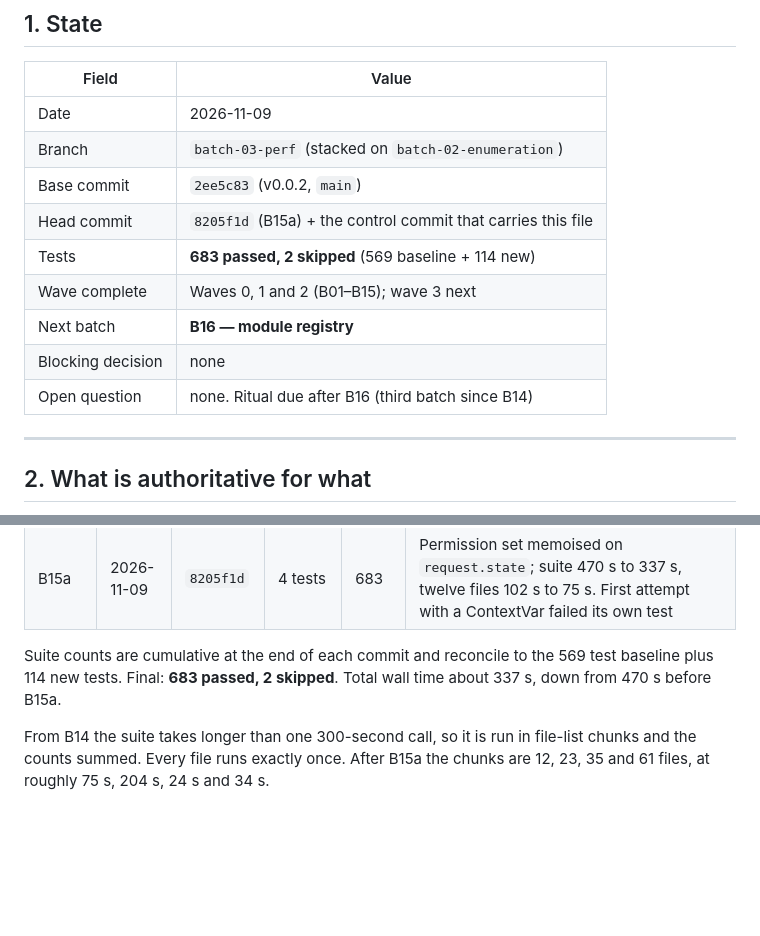
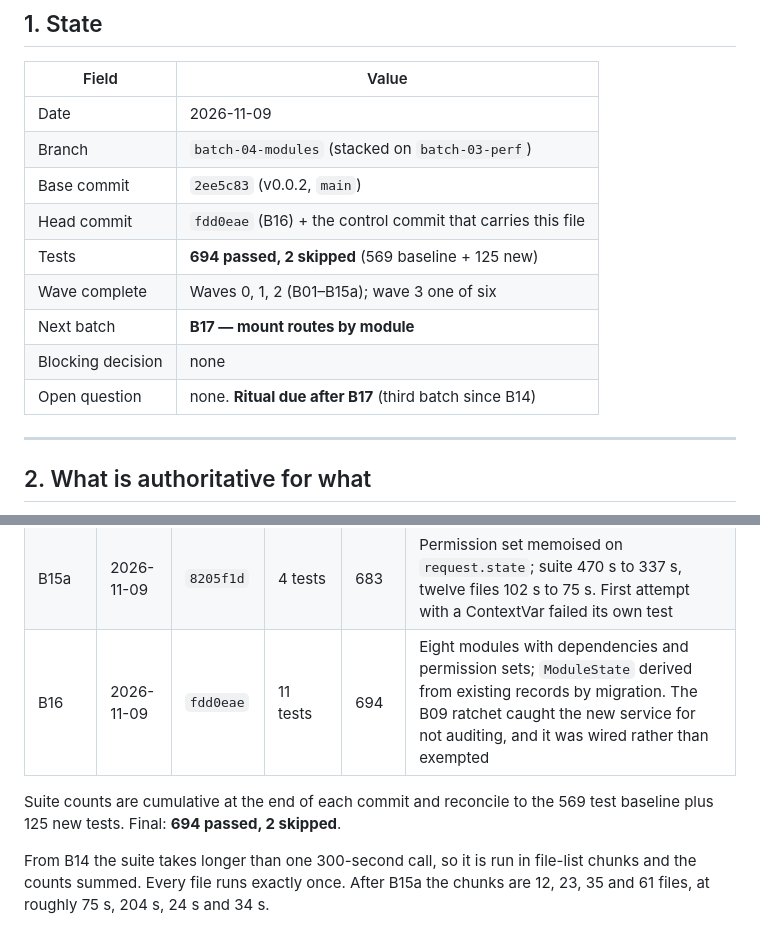
Before and after one commit to drsamonline/HMS, a Markdown page: .ai/CONTROL.md, 2 parts joined by grey strips. GitHub-like rendering; blank space fills up the shorter version.

Commit message:
docs(control): record B16 and the documentation wave
B16: eight modules, state derived from existing records, switches audited.

Also records the owner's standing requirement for wave 9 (B46-B51): documentation,
tutorials and user guides, with the rule that every claim a document makes about
the software is checked by a test or labelled as intent - and the note that the
wave starts with an audit of the 119 existing files rather than with writing.

```diff
--- a/.ai/CONTROL.md
+++ b/.ai/CONTROL.md
@@ -15,14 +15,14 @@ latest milestone in the same paragraph.
 | Field | Value |
 |-------|-------|
 | Date | 2026-11-09 |
-| Branch | `batch-03-perf` (stacked on `batch-02-enumeration`) |
+| Branch | `batch-04-modules` (stacked on `batch-03-perf`) |
 | Base commit | `2ee5c83` (v0.0.2, `main`) |
-| Head commit | `8205f1d` (B15a) + the control commit that carries this file |
-| Tests | **683 passed, 2 skipped** (569 baseline + 114 new) |
-| Wave complete | Waves 0, 1 and 2 (B01–B15); wave 3 next |
-| Next batch | **B16 — module registry** |
+| Head commit | `fdd0eae` (B16) + the control commit that carries this file |
+| Tests | **694 passed, 2 skipped** (569 baseline + 125 new) |
+| Wave complete | Waves 0, 1, 2 (B01–B15a); wave 3 one of six |
+| Next batch | **B17 — mount routes by module** |
 | Blocking decision | none |
-| Open question | none. Ritual due after B16 (third batch since B14) |
+| Open question | none. **Ritual due after B17** (third batch since B14) |
 
 ---
 
@@ -336,10 +336,10 @@ role, because an end-to-end suite needs an actor the guard admits.
 | B14 | 2026-11-09 | `2d8fbe6` | 7 tests | 675 | 238 of 244 routes guarded, enforcement flipped to `enforce`, B11's role gate removed, harness given a real actor. Two self-inflicted defects: a broad regex damaged 31 test files, and the first pass emitted bare functions instead of `Depends(...)` |
 | B15 | 2026-11-09 | `66e085d` | 6 tests | 679 | Enumeration gate that names the unguarded route; proven to fail by planting one. Supersedes the lighter copy inside B14's gate |
 | B15a | 2026-11-09 | `8205f1d` | 4 tests | 683 | Permission set memoised on `request.state`; suite 470 s to 337 s, twelve files 102 s to 75 s. First attempt with a ContextVar failed its own test |
+| B16 | 2026-11-09 | `fdd0eae` | 11 tests | 694 | Eight modules with dependencies and permission sets; `ModuleState` derived from existing records by migration. The B09 ratchet caught the new service for not auditing, and it was wired rather than exempted |
 
 Suite counts are cumulative at the end of each commit and reconcile to the 569
-test baseline plus 114 new tests. Final: **683 passed, 2 skipped**. Total wall
-time about 337 s, down from 470 s before B15a.
+test baseline plus 125 new tests. Final: **694 passed, 2 skipped**.
 
 From B14 the suite takes longer than one 300-second call, so it is run in
 file-list chunks and the counts summed. Every file runs exactly once. After B15a
```
